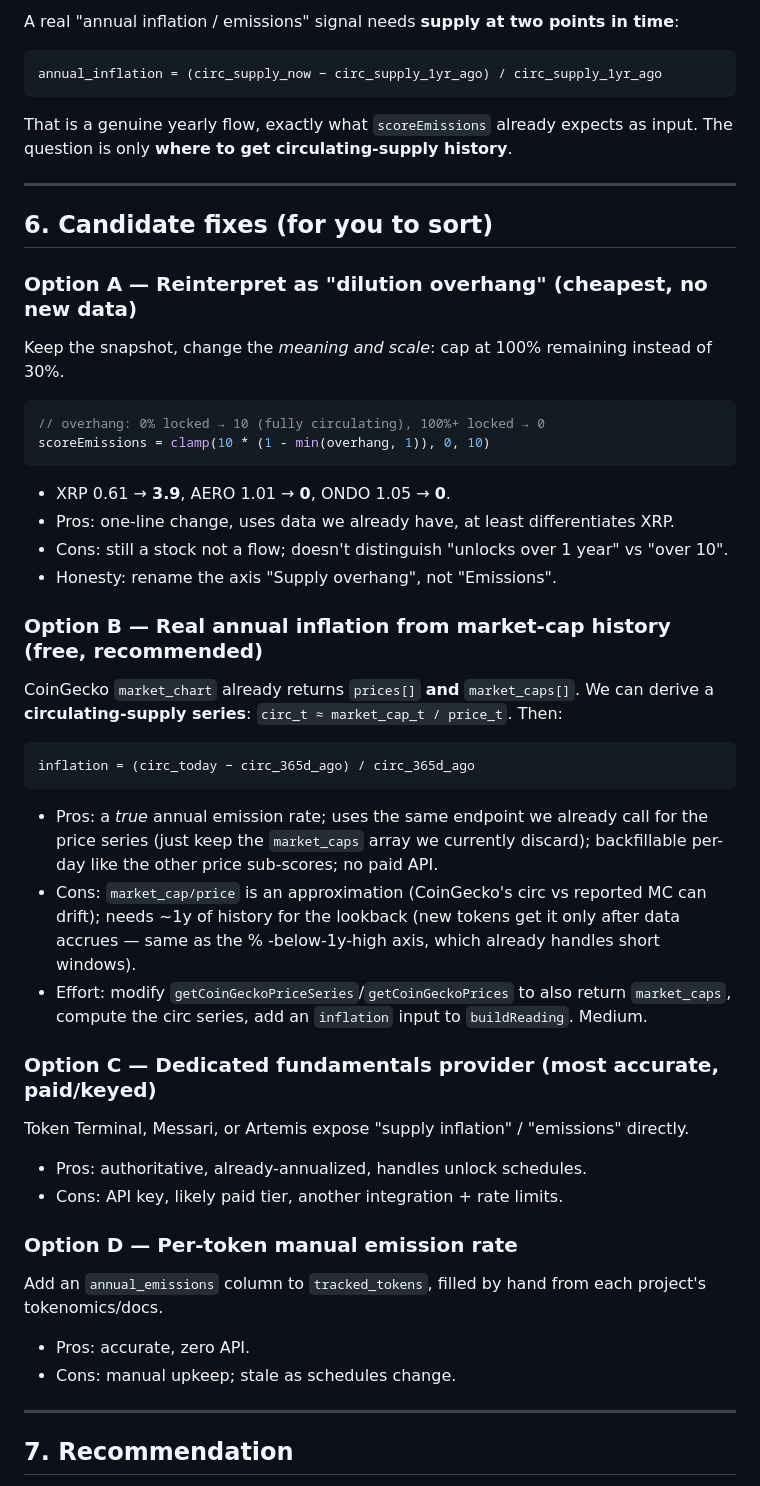
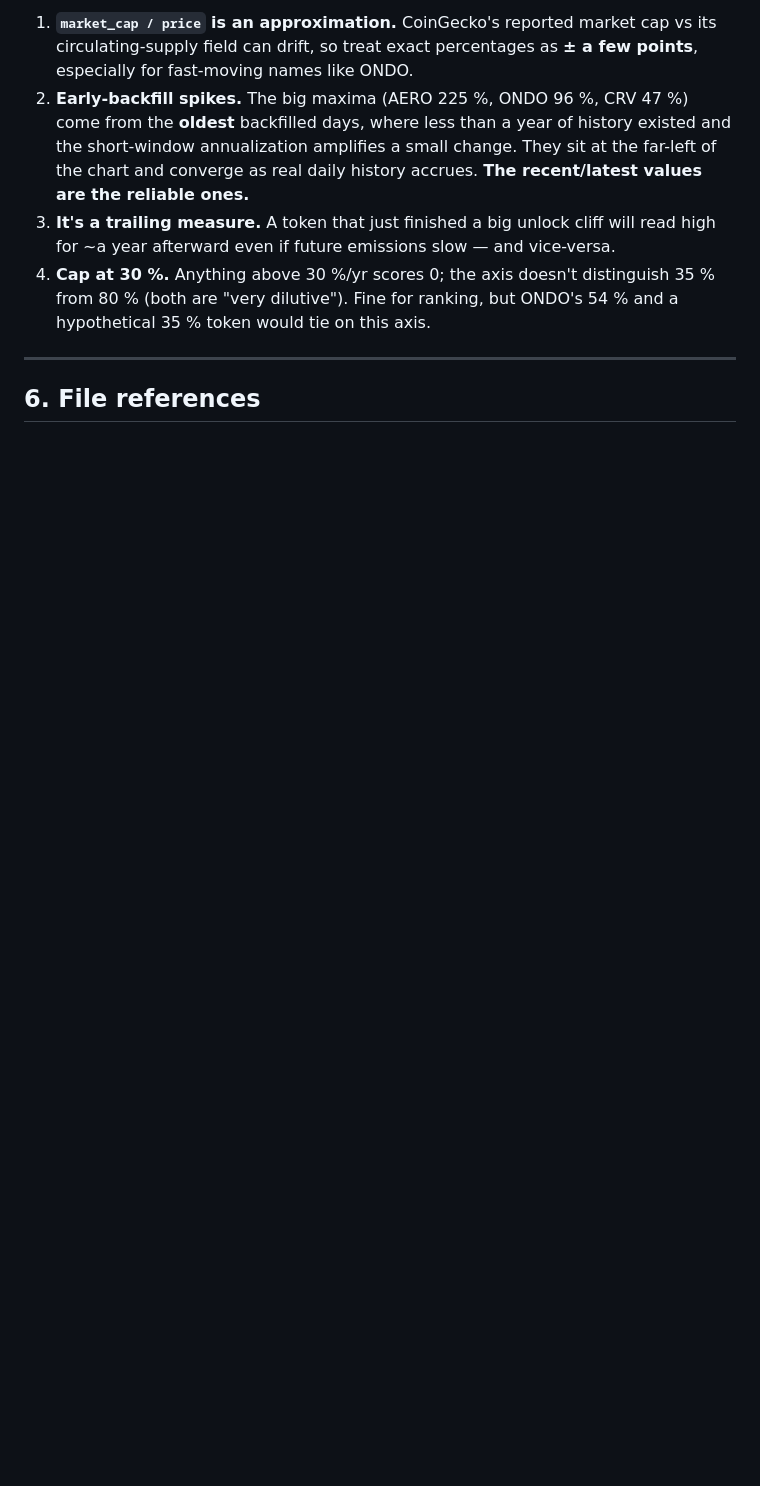
Before and after one commit to elborrachudo/bestbuy, a Markdown page: EMISSIONS_METRIC_REPORT.md, the part around one of its changes. Rendered like a GitHub page; blank space fills up the shorter version.

````diff
--- a/EMISSIONS_METRIC_REPORT.md
+++ b/EMISSIONS_METRIC_REPORT.md
@@ -140,55 +112,18 @@ with a `market_cap / price` fallback, but that's a band-aid on top of the wrong
 
-A real "annual inflation / emissions" signal needs **supply at two points in time**:
-
-```
-annual_inflation = (circ_supply_now − circ_supply_1yr_ago) / circ_supply_1yr_ago
-```
-
-That is a genuine yearly flow, exactly what `scoreEmissions` already expects as input. The
-question is only **where to get circulating-supply history**.
+1. **`market_cap / price` is an approximation.** CoinGecko's reported market cap vs its
+   circulating-supply field can drift, so treat exact percentages as **± a few points**,
+   especially for fast-moving names like ONDO.
+2. **Early-backfill spikes.** The big maxima (AERO 225 %, ONDO 96 %, CRV 47 %) come from the
+   **oldest** backfilled days, where less than a year of history existed and the short-window
+   annualization amplifies a small change. They sit at the far-left of the chart and converge
+   as real daily history accrues. **The recent/latest values are the reliable ones.**
+3. **It's a trailing measure.** A token that just finished a big unlock cliff will read high
+   for ~a year afterward even if future emissions slow — and vice-versa.
+4. **Cap at 30 %.** Anything above 30 %/yr scores 0; the axis doesn't distinguish 35 % from
+   80 % (both are "very dilutive"). Fine for ranking, but ONDO's 54 % and a hypothetical 35 %
+   token would tie on this axis.
 
 ---
 
-## 6. Candidate fixes (for you to sort)
+## 6. File references
 
-### Option A — Reinterpret as "dilution overhang" (cheapest, no new data)
-Keep the snapshot, change the *meaning and scale*: cap at 100% remaining instead of 30%.
-```js
-// overhang: 0% locked → 10 (fully circulating), 100%+ locked → 0
-scoreEmissions = clamp(10 * (1 - min(overhang, 1)), 0, 10)
-```
-- XRP 0.61 → **3.9**, AERO 1.01 → **0**, ONDO 1.05 → **0**.
-- Pros: one-line change, uses data we already have, at least differentiates XRP.
-- Cons: still a stock not a flow; doesn't distinguish "unlocks over 1 year" vs "over 10".
-- Honesty: rename the axis "Supply overhang", not "Emissions".
-
-### Option B — Real annual inflation from market-cap history (free, recommended)
-CoinGecko `market_chart` already returns `prices[]` **and** `market_caps[]`. We can derive a
-**circulating-supply series**: `circ_t ≈ market_cap_t / price_t`. Then:
-```
-inflation = (circ_today − circ_365d_ago) / circ_365d_ago
-```
-- Pros: a *true* annual emission rate; uses the same endpoint we already call for the price
-  series (just keep the `market_caps` array we currently discard); backfillable per-day like
-  the other price sub-scores; no paid API.
-- Cons: `market_cap/price` is an approximation (CoinGecko's circ vs reported MC can drift);
-  needs ~1y of history for the lookback (new tokens get it only after data accrues — same as
-  the % -below-1y-high axis, which already handles short windows).
-- Effort: modify `getCoinGeckoPriceSeries`/`getCoinGeckoPrices` to also return `market_caps`,
-  compute the circ series, add an `inflation` input to `buildReading`. Medium.
-
-### Option C — Dedicated fundamentals provider (most accurate, paid/keyed)
-Token Terminal, Messari, or Artemis expose "supply inflation" / "emissions" directly.
-- Pros: authoritative, already-annualized, handles unlock schedules.
-- Cons: API key, likely paid tier, another integration + rate limits.
-
-### Option D — Per-token manual emission rate
-Add an `annual_emissions` column to `tracked_tokens`, filled by hand from each project's
-tokenomics/docs.
-- Pros: accurate, zero API.
-- Cons: manual upkeep; stale as schedules change.
-
----
-
-## 7. Recommendation
-
````
Also changed, not shown: other parts of EMISSIONS_METRIC_REPORT.md (+79 -122 lines).
